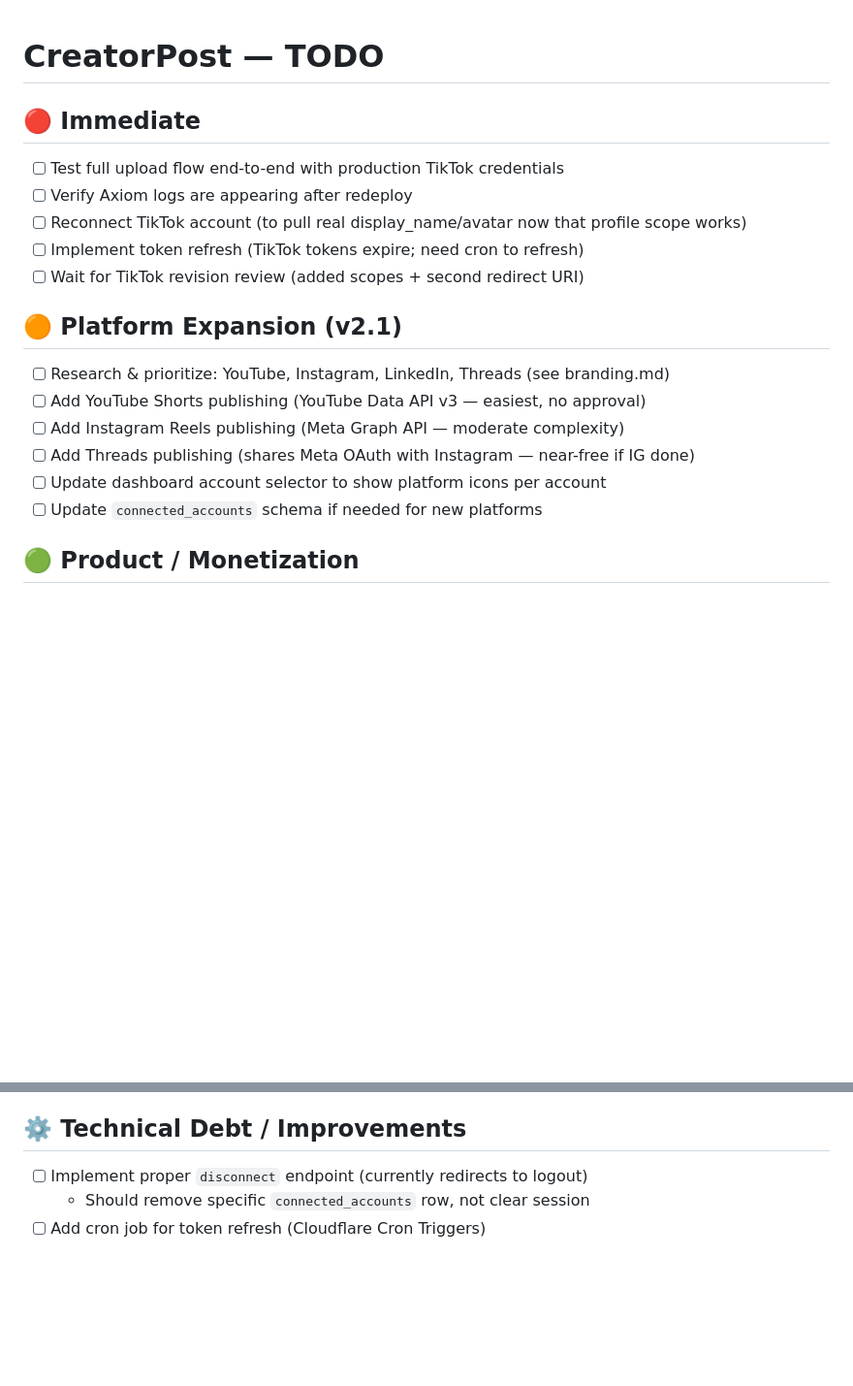
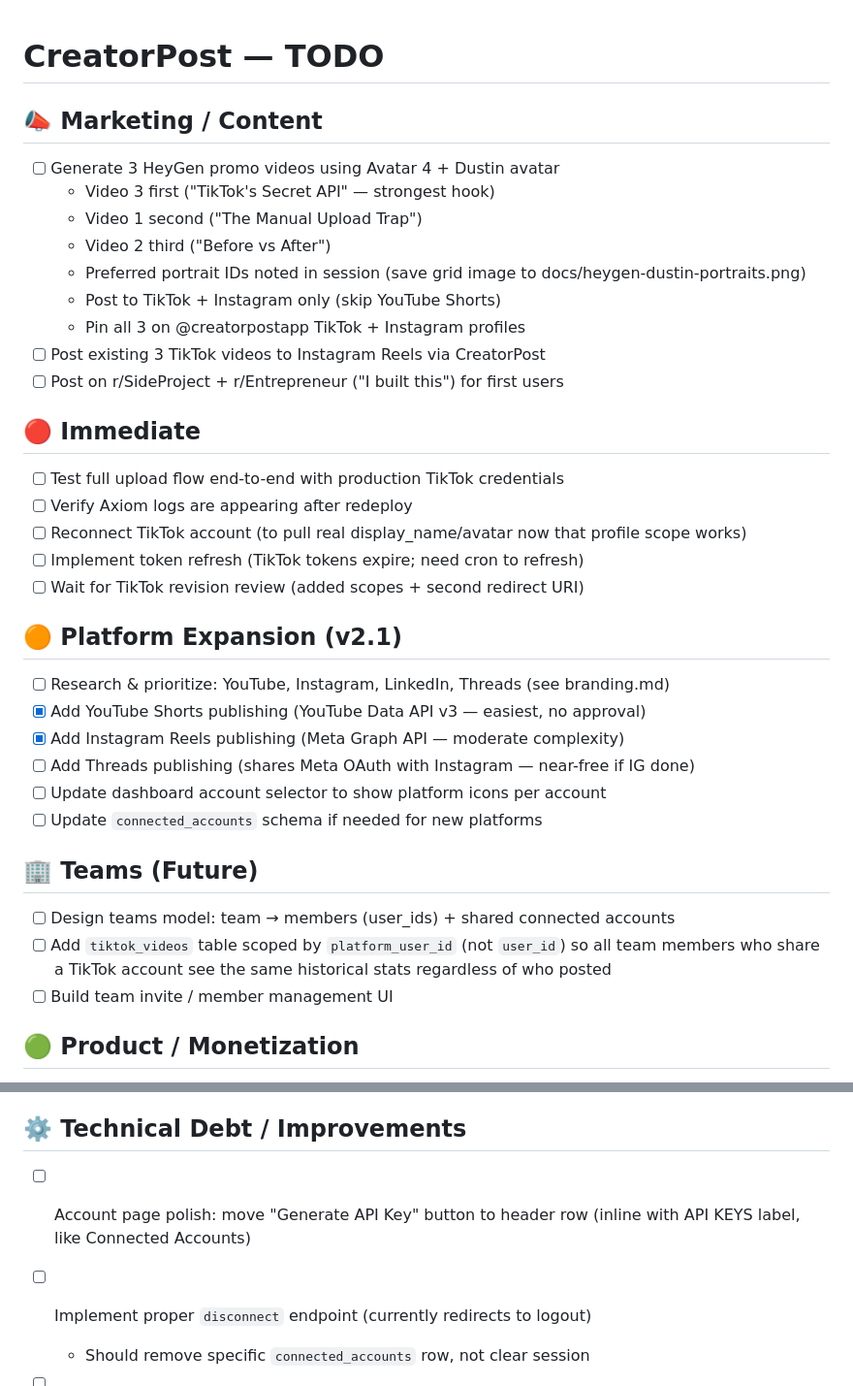
Before and after one commit to mattdonders/tiktok-creator-app, a Markdown page: TODO.md, 2 parts joined by grey strips. Shown at 97% size. Drawn GitHub-style; blank space fills up the shorter version.

Commit message:
Add marketing/content TODO section with HeyGen video plan
Co-Authored-By: Claude Sonnet 4.6 <noreply@anthropic.com>

```diff
--- a/TODO.md
+++ b/TODO.md
@@ -1,4 +1,16 @@
 # CreatorPost — TODO
+
+## 📣 Marketing / Content
+
+- [ ] Generate 3 HeyGen promo videos using Avatar 4 + Dustin avatar
+  - Video 3 first ("TikTok's Secret API" — strongest hook)
+  - Video 1 second ("The Manual Upload Trap")
+  - Video 2 third ("Before vs After")
+  - Preferred portrait IDs noted in session (save grid image to docs/heygen-dustin-portraits.png)
+  - Post to TikTok + Instagram only (skip YouTube Shorts)
+  - Pin all 3 on @creatorpostapp TikTok + Instagram profiles
+- [ ] Post existing 3 TikTok videos to Instagram Reels via CreatorPost
+- [ ] Post on r/SideProject + r/Entrepreneur ("I built this") for first users
 
 ## 🔴 Immediate
 
@@ -11,11 +23,17 @@
 ## 🟠 Platform Expansion (v2.1)
 
 - [ ] Research & prioritize: YouTube, Instagram, LinkedIn, Threads (see branding.md)
-- [ ] Add YouTube Shorts publishing (YouTube Data API v3 — easiest, no approval)
-- [ ] Add Instagram Reels publishing (Meta Graph API — moderate complexity)
+- [x] Add YouTube Shorts publishing (YouTube Data API v3 — easiest, no approval)
+- [x] Add Instagram Reels publishing (Meta Graph API — moderate complexity)
 - [ ] Add Threads publishing (shares Meta OAuth with Instagram — near-free if IG done)
 - [ ] Update dashboard account selector to show platform icons per account
 - [ ] Update `connected_accounts` schema if needed for new platforms
+
+## 🏢 Teams (Future)
+
+- [ ] Design teams model: team → members (user_ids) + shared connected accounts
+- [ ] Add `tiktok_videos` table scoped by `platform_user_id` (not `user_id`) so all team members who share a TikTok account see the same historical stats regardless of who posted
+- [ ] Build team invite / member management UI
 
 ## 🟢 Product / Monetization
 
@@ -36,6 +54,8 @@
 - [ ] Submit to Product Hunt (when v2 is live and stable)
 
 ## ⚙️ Technical Debt / Improvements
+
+- [ ] Account page polish: move "Generate API Key" button to header row (inline with API KEYS label, like Connected Accounts)
 
 - [ ] Implement proper `disconnect` endpoint (currently redirects to logout)
   - Should remove specific `connected_accounts` row, not clear session
```
